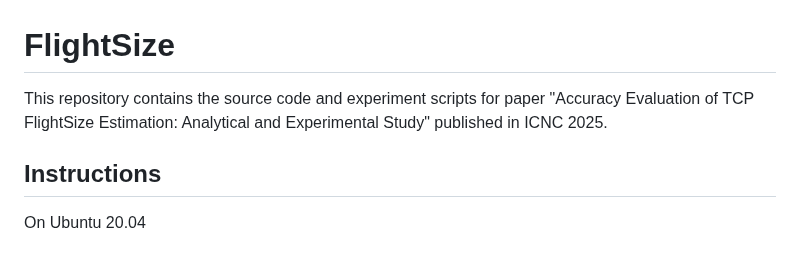
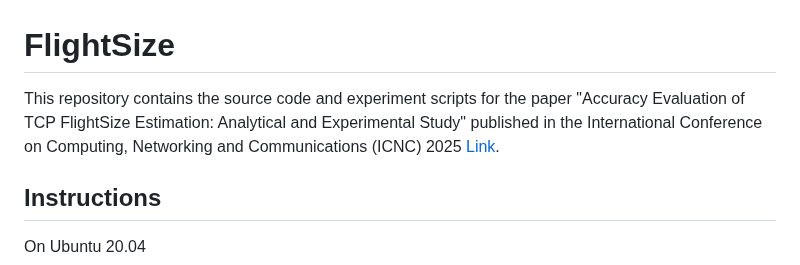
Before and after one commit to zmrui/FlightSize, a Markdown page: README.md, the part around the change. GitHub-like rendering.

```diff
--- a/README.md
+++ b/README.md
@@ -1,6 +1,6 @@
 # FlightSize
 
-This repository contains the source code and experiment scripts for paper "Accuracy Evaluation of TCP FlightSize Estimation: Analytical and Experimental Study" published in ICNC 2025.
+This repository contains the source code and experiment scripts for the paper "Accuracy Evaluation of TCP FlightSize Estimation: Analytical and Experimental Study" published in the International Conference on Computing, Networking and Communications (ICNC) 2025 [Link](http://www.conf-icnc.org/2025/papers/p677-zhang.pdf).
 
 ## Instructions
 On Ubuntu 20.04
```
